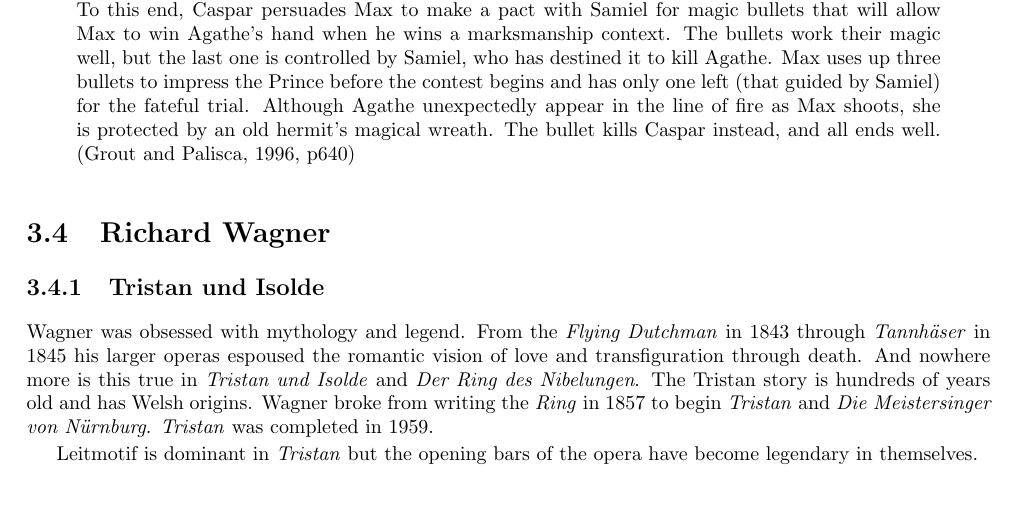
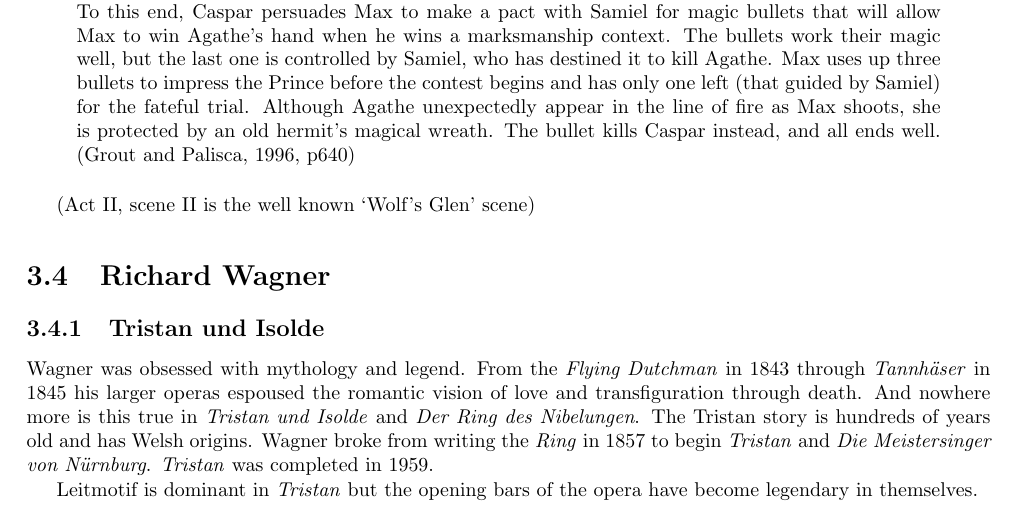
Before and after one commit to adrianmoore/teachingnotes, a LaTeX thesis (mus126-notes/book.tex, which reads mus126-notes/opera.tex): part of page 15 of 40, cut so that both start at the same text. Compiled offline with pdfLaTeX.

Commit message:
minor mod

```diff
--- a/mus126-notes/opera.tex
+++ b/mus126-notes/opera.tex
@@ -19,6 +19,8 @@ Weber (1786-1826) drew upon myth, legend and the supernatural for \textit{Der Fr
 \begin{quotation}
 Caspar, Max's unsuccessful rival for the love of Agathe, has sold his soul to the devil (who has taken the form of Samiel, the legendary Black Huntsman) and must procure another victim for him. To this end, Caspar persuades Max to make a pact with Samiel for magic bullets that will allow Max to win Agathe's hand when he wins a marksmanship context. The bullets work their magic well, but the last one is controlled by Samiel, who has destined it to kill Agathe. Max uses up three bullets to impress the Prince before the contest begins and has only one left (that guided by Samiel) for the fateful trial. Although Agathe unexpectedly appear in the line of fire as Max shoots, she is protected by an old hermit's magical wreath. The bullet kills Caspar instead, and all ends well. \citep[p640]{grout1996history}
 \end{quotation}
+
+(Act II, scene II is the well known `Wolf's Glen' scene)
 
 \section{Richard Wagner}
 \subsection{Tristan und Isolde}
```
